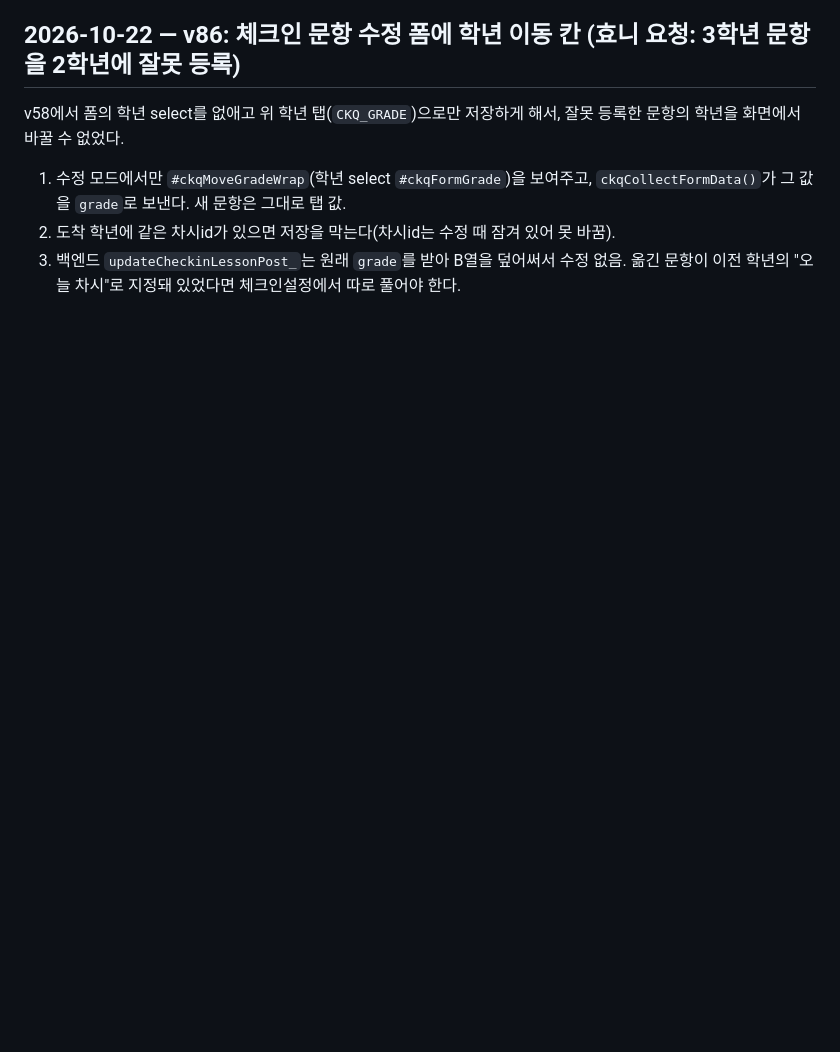
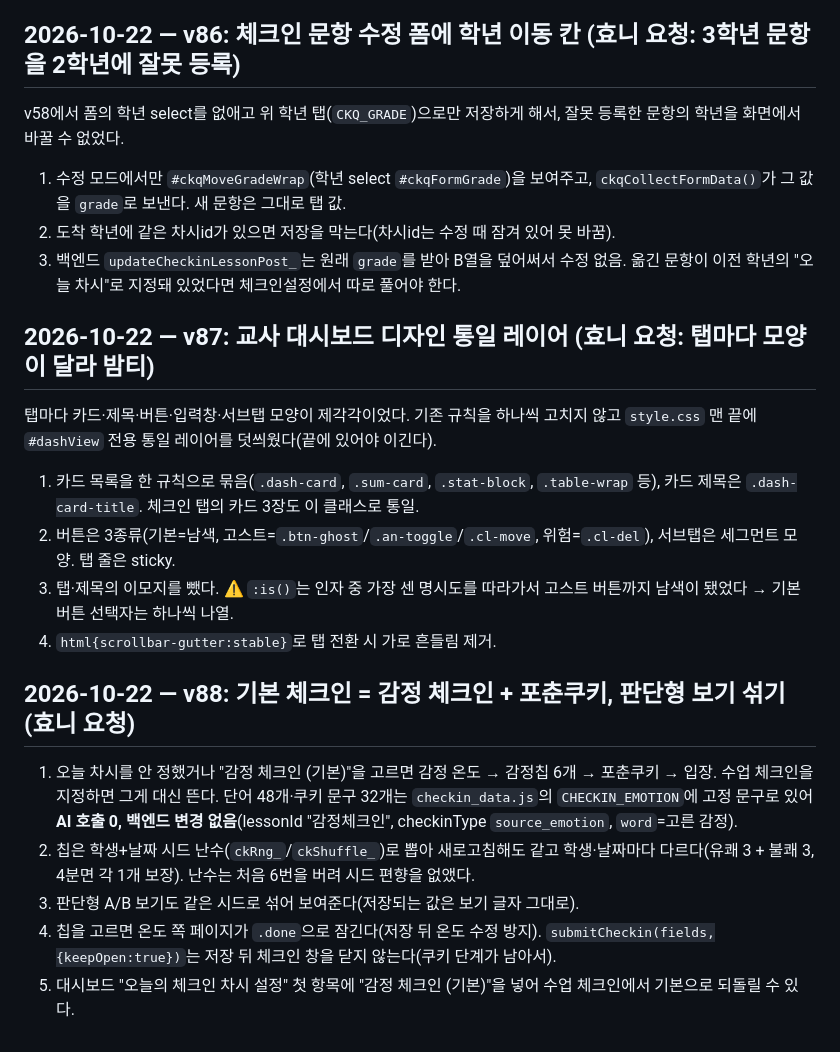
Before and after one commit to hyonnie-t/history26, a Markdown page: CHANGELOG.md, the part around the change. GitHub-like rendering; blank space fills up the shorter version.

Commit message:
v87·v88 변경 기록·기능 문서 추가
Co-Authored-By: Claude Sonnet 5.5 <noreply@anthropic.com>

```diff
--- a/CHANGELOG.md
+++ b/CHANGELOG.md
@@ -494,3 +494,17 @@ v58에서 폼의 학년 select를 없애고 위 학년 탭(`CKQ_GRADE`)으로만
 1. 수정 모드에서만 `#ckqMoveGradeWrap`(학년 select `#ckqFormGrade`)을 보여주고, `ckqCollectFormData()`가 그 값을 `grade`로 보낸다. 새 문항은 그대로 탭 값.
 2. 도착 학년에 같은 차시id가 있으면 저장을 막는다(차시id는 수정 때 잠겨 있어 못 바꿈).
 3. 백엔드 `updateCheckinLessonPost_`는 원래 `grade`를 받아 B열을 덮어써서 수정 없음. 옮긴 문항이 이전 학년의 "오늘 차시"로 지정돼 있었다면 체크인설정에서 따로 풀어야 한다.
+
+## 2026-10-22 — v87: 교사 대시보드 디자인 통일 레이어 (효니 요청: 탭마다 모양이 달라 밤티)
+탭마다 카드·제목·버튼·입력창·서브탭 모양이 제각각이었다. 기존 규칙을 하나씩 고치지 않고 `style.css` 맨 끝에 `#dashView` 전용 통일 레이어를 덧씌웠다(끝에 있어야 이긴다).
+1. 카드 목록을 한 규칙으로 묶음(`.dash-card`, `.sum-card`, `.stat-block`, `.table-wrap` 등), 카드 제목은 `.dash-card-title`. 체크인 탭의 카드 3장도 이 클래스로 통일.
+2. 버튼은 3종류(기본=남색, 고스트=`.btn-ghost`/`.an-toggle`/`.cl-move`, 위험=`.cl-del`), 서브탭은 세그먼트 모양. 탭 줄은 sticky.
+3. 탭·제목의 이모지를 뺐다. ⚠️ `:is()`는 인자 중 가장 센 명시도를 따라가서 고스트 버튼까지 남색이 됐었다 → 기본 버튼 선택자는 하나씩 나열.
+4. `html{scrollbar-gutter:stable}`로 탭 전환 시 가로 흔들림 제거.
+
+## 2026-10-22 — v88: 기본 체크인 = 감정 체크인 + 포춘쿠키, 판단형 보기 섞기 (효니 요청)
+1. 오늘 차시를 안 정했거나 "감정 체크인 (기본)"을 고르면 감정 온도 → 감정칩 6개 → 포춘쿠키 → 입장. 수업 체크인을 지정하면 그게 대신 뜬다. 단어 48개·쿠키 문구 32개는 `checkin_data.js`의 `CHECKIN_EMOTION`에 고정 문구로 있어 **AI 호출 0, 백엔드 변경 없음**(lessonId "감정체크인", checkinType `source_emotion`, `word`=고른 감정).
+2. 칩은 학생+날짜 시드 난수(`ckRng_`/`ckShuffle_`)로 뽑아 새로고침해도 같고 학생·날짜마다 다르다(유쾌 3 + 불쾌 3, 4분면 각 1개 보장). 난수는 처음 6번을 버려 시드 편향을 없앴다.
+3. 판단형 A/B 보기도 같은 시드로 섞어 보여준다(저장되는 값은 보기 글자 그대로).
+4. 칩을 고르면 온도 쪽 페이지가 `.done`으로 잠긴다(저장 뒤 온도 수정 방지). `submitCheckin(fields,{keepOpen:true})`는 저장 뒤 체크인 창을 닫지 않는다(쿠키 단계가 남아서).
+5. 대시보드 "오늘의 체크인 차시 설정" 첫 항목에 "감정 체크인 (기본)"을 넣어 수업 체크인에서 기본으로 되돌릴 수 있다.
```
Also changed, not shown: docs/features.md (+4 -0 lines).
